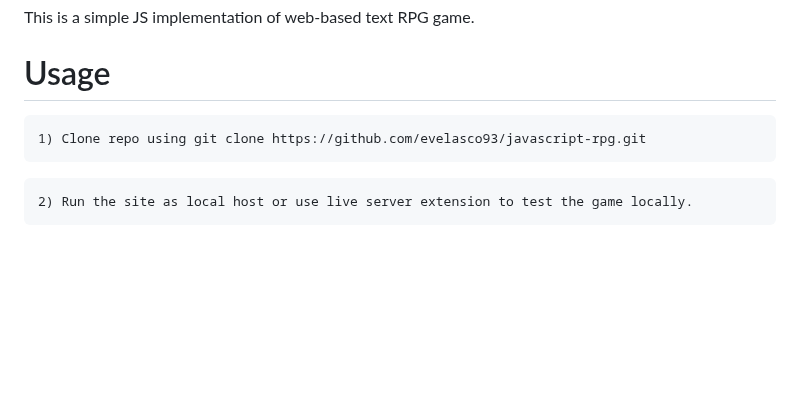
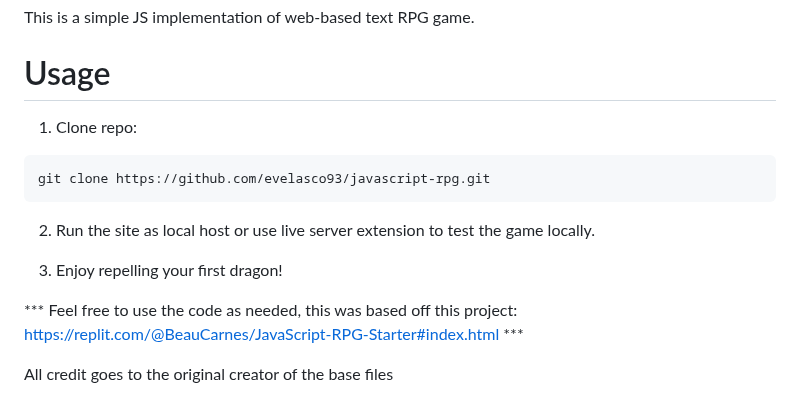
Before and after one commit to evelasco93/javascript-rpg, a Markdown page: README.md, the part around the change. GitHub-like rendering; blank space fills up the shorter version.

````diff
--- a/README.md
+++ b/README.md
@@ -25,9 +25,14 @@
 This is a simple JS implementation of web-based text RPG game.
 
 # Usage
+1) Clone repo:
 ```
-1) Clone repo using git clone https://github.com/evelasco93/javascript-rpg.git
-```
+git clone https://github.com/evelasco93/javascript-rpg.git
 ```
 2) Run the site as local host or use live server extension to test the game locally.
-```
+
+3) Enjoy repelling your first dragon!
+
+*** Feel free to use the code as needed, this was based off this project: https://replit.com/@BeauCarnes/JavaScript-RPG-Starter#index.html ***
+
+All credit goes to the original creator of the base files
````
